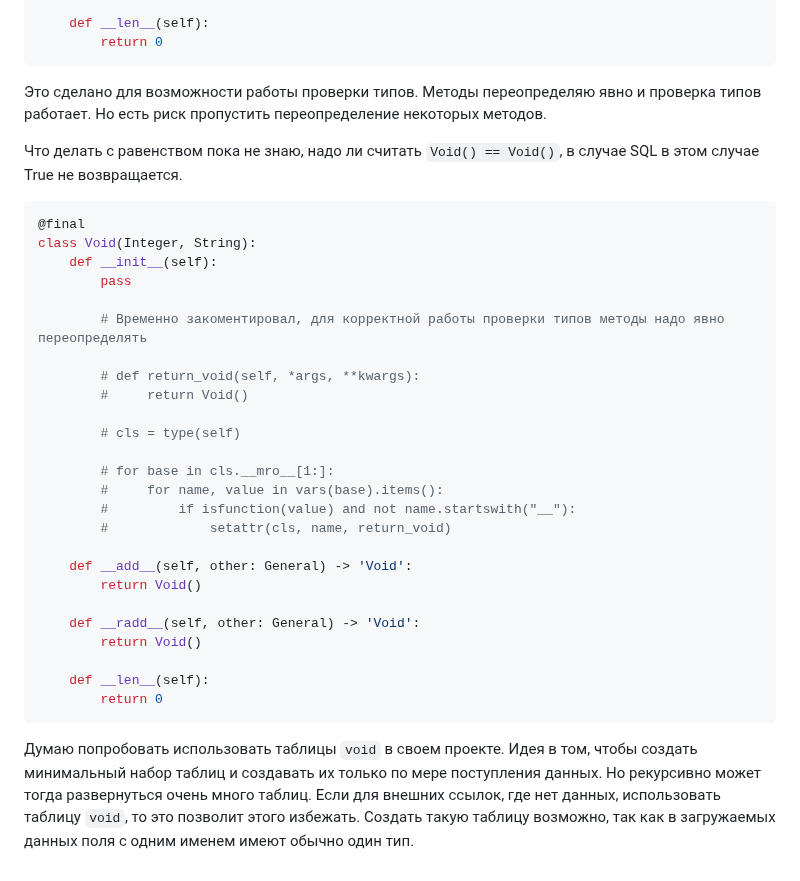
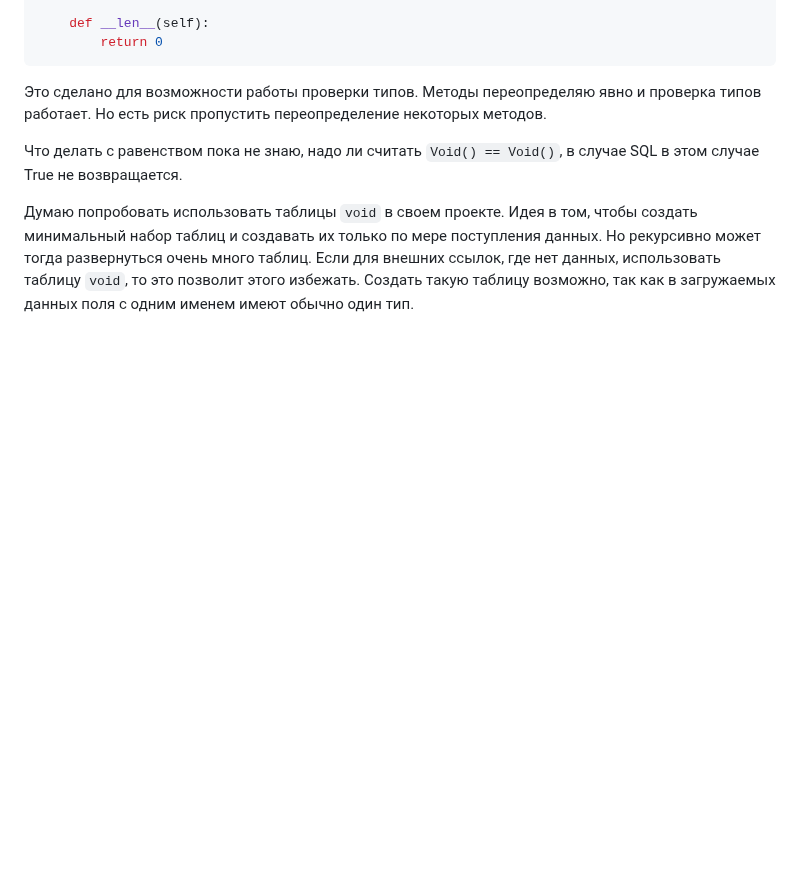
Before and after one commit to metacortex687/lessons, a Markdown page: OOAP2/task14_reflection.md, the part around the change. Rendered like a GitHub page; blank space fills up the shorter version.

Commit message:
редактирование

````diff
--- a/OOAP2/task14_reflection.md
+++ b/OOAP2/task14_reflection.md
@@ -55,32 +55,5 @@ class Void(Integer, String):
 
 Что делать с равенством пока не знаю, надо ли считать `Void() == Void()`, в случае SQL  в этом случае True не возвращается.
 
-```python
-@final
-class Void(Integer, String):
-    def __init__(self):
-        pass
-
-        # Временно закоментировал, для корректной работы проверки типов методы надо явно переопределять
-
-        # def return_void(self, *args, **kwargs):
-        #     return Void()
-
-        # cls = type(self)
-
-        # for base in cls.__mro__[1:]:
-        #     for name, value in vars(base).items():
-        #         if isfunction(value) and not name.startswith("__"):
-        #             setattr(cls, name, return_void)
-
-    def __add__(self, other: General) -> 'Void':
-        return Void()
-
-    def __radd__(self, other: General) -> 'Void':
-        return Void()
-
-    def __len__(self):
-        return 0
-```
 
 Думаю попробовать использовать таблицы `void` в своем проекте. Идея в том, чтобы создать минимальный набор таблиц и создавать их только по мере поступления данных. Но рекурсивно может тогда развернуться очень много таблиц. Если для внешних ссылок, где нет данных, использовать таблицу `void`, то это позволит этого избежать. Создать такую таблицу возможно, так как в загружаемых данных поля с одним именем имеют обычно один тип.
````
